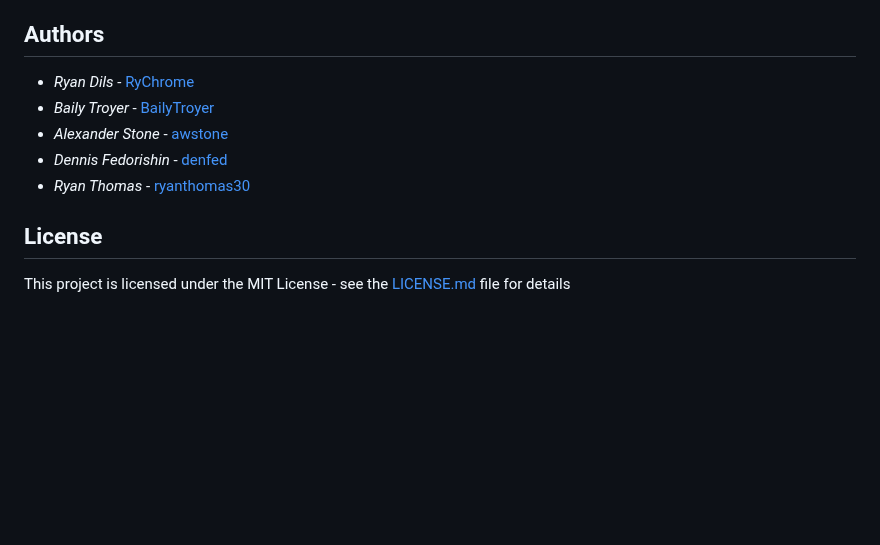
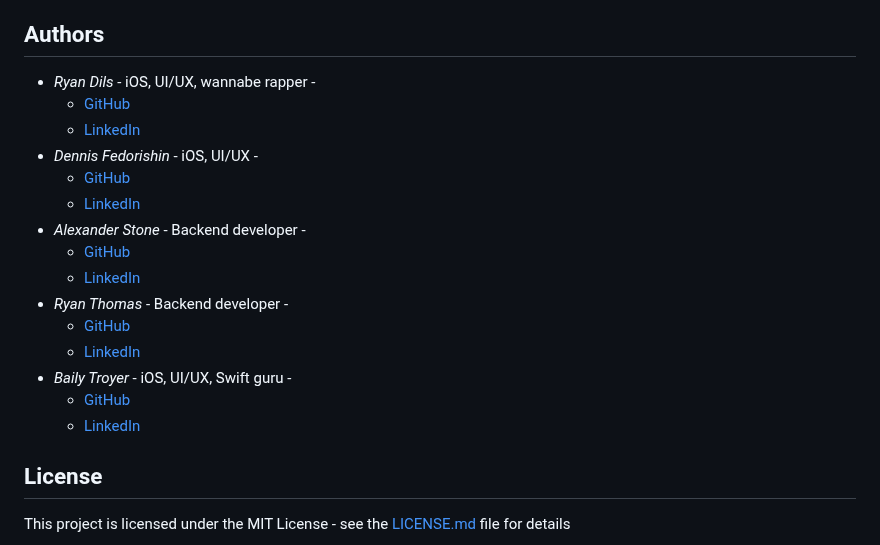
Before and after one commit to ryandils/bored-together, a Markdown page: README.md, the part around one of its changes. Drawn GitHub-style; blank space fills up the shorter version.

```diff
--- a/README.md
+++ b/README.md
@@ -69,11 +64,21 @@ We use [SemVer](http://semver.org/) for versioning. For the versions available,
 
 ## Authors
 
-* *Ryan Dils* - [RyChrome](https://github.com/RyChrome)
-* *Baily Troyer* - [BailyTroyer](https://github.com/BailyTroyer)
-* *Alexander Stone* - [awstone](https://github.com/awstone)
-* *Dennis Fedorishin* - [denfed](https://github.com/denfed)
-* *Ryan Thomas* - [ryanthomas30](https://github.com/ryanthomas30)
+* *Ryan Dils* - iOS, UI/UX, wannabe rapper -
+    * [GitHub](https://github.com/RyChrome)
+    * [LinkedIn](https://www.linkedin.com/in/ryanallendils)
+* *Dennis Fedorishin* - iOS, UI/UX -
+    * [GitHub](https://github.com/RyChrome)
+    * [LinkedIn](https://www.linkedin.com/in/dennis-fedorishin/)
+* *Alexander Stone* - Backend developer -
+    * [GitHub](https://github.com/RyChrome)
+    * [LinkedIn](https://www.linkedin.com/in/alexanderwstone/)
+* *Ryan Thomas* - Backend developer -
+    * [GitHub](https://github.com/RyChrome)
+    * [LinkedIn](https://www.linkedin.com/in/ryan-thomas-233711139/)
+* *Baily Troyer* - iOS, UI/UX, Swift guru -
+    * [GitHub](https://github.com/RyChrome)
+    * [LinkedIn](https://www.linkedin.com/in/bailytroyer/)
 
 ## License
 
```
Also changed, not shown: other parts of README.md (+28 -33 lines), photos/successful_clone.png (added), 1 other file.
